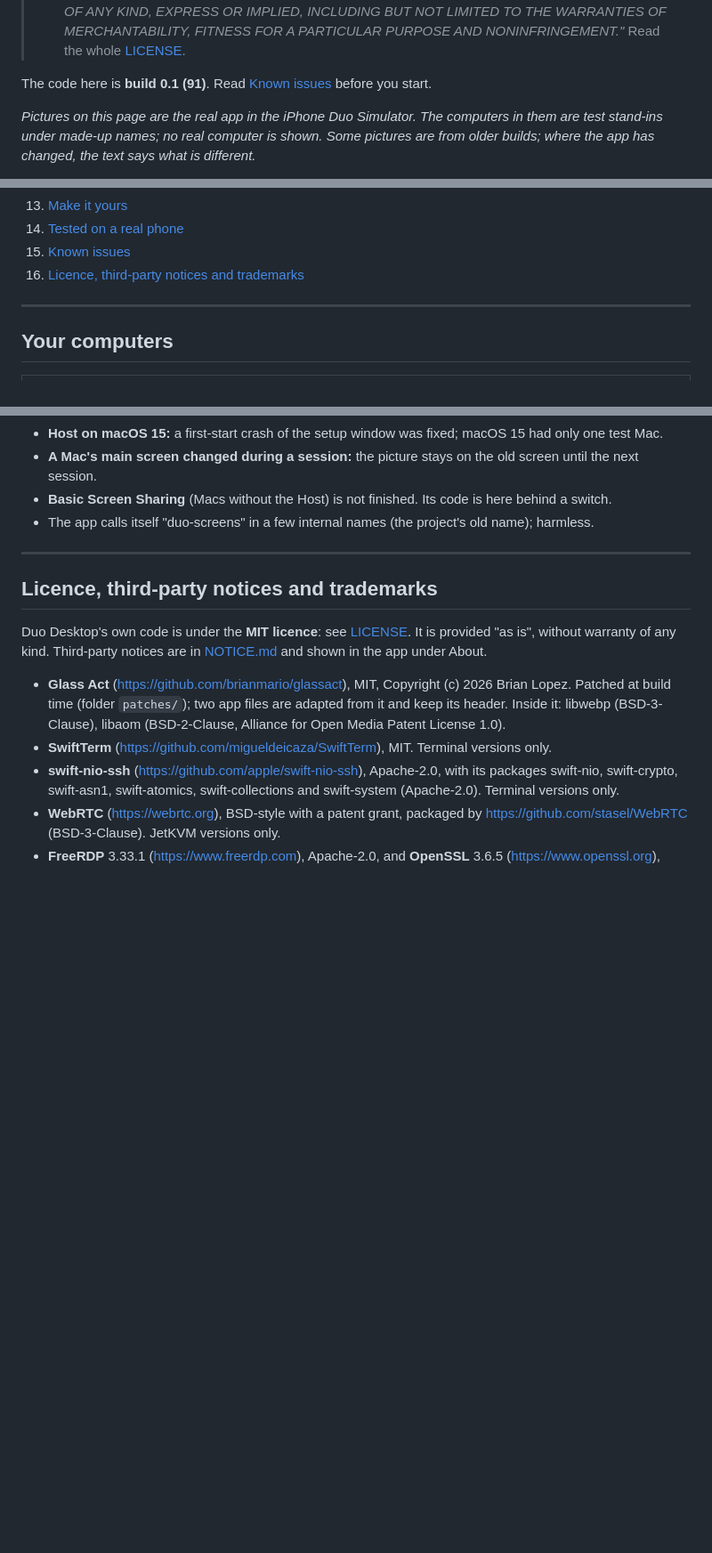
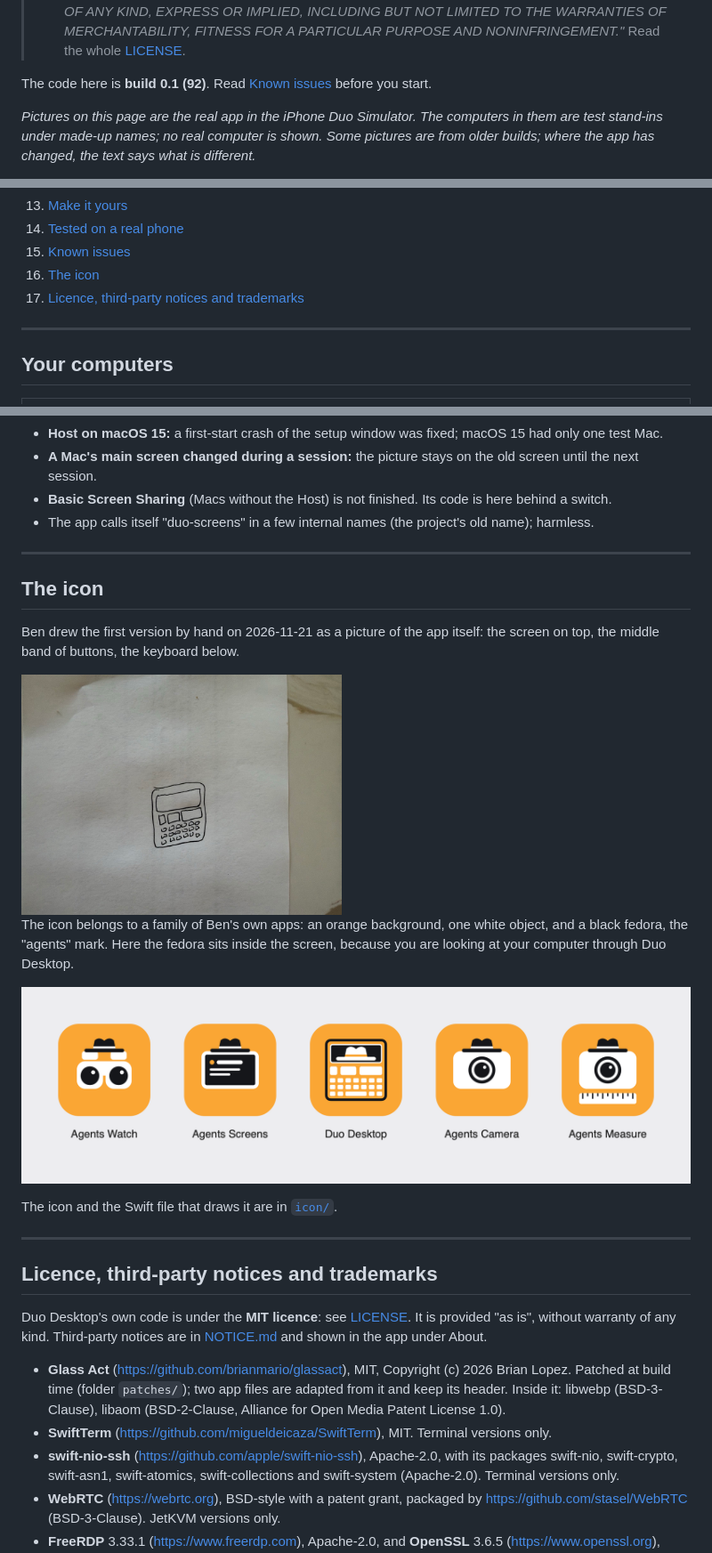
Before and after one commit to Stratechery/duo-desktop, a Markdown page: README.md, 3 parts joined by grey strips. Shown at 89% size. Rendered like a GitHub page; pictures changed too: docs/images/icon-family.png (added), docs/images/icon-sketch.jpg (added); blank space fills up the shorter version.

```diff
--- a/README.md
+++ b/README.md
@@ -52,7 +52,7 @@ Install the Host on a Mac once (see [Installing](#installing)) and that Mac is a
 > - **You use it at your own risk.** It controls real computers: it clicks, types and can type passwords. It can take over a computer's session: signing in with Remote Desktop disconnects whoever is using that PC.
 > - The licence says it in its own words: *"THE SOFTWARE IS PROVIDED "AS IS", WITHOUT WARRANTY OF ANY KIND, EXPRESS OR IMPLIED, INCLUDING BUT NOT LIMITED TO THE WARRANTIES OF MERCHANTABILITY, FITNESS FOR A PARTICULAR PURPOSE AND NONINFRINGEMENT."* Read the whole [LICENSE](LICENSE).
 
-The code here is **build 0.1 (91)**. Read [Known issues](#known-issues) before you start.
+The code here is **build 0.1 (92)**. Read [Known issues](#known-issues) before you start.
 
 *Pictures on this page are the real app in the iPhone Duo Simulator. The computers in them are test stand-ins under made-up names; no real computer is shown. Some pictures are from older builds; where the app has changed, the text says what is different.*
 
@@ -73,7 +73,8 @@ Contents:
 13. [Make it yours](#make-it-yours)
 14. [Tested on a real phone](#tested-on-a-real-phone)
 15. [Known issues](#known-issues)
-16. [Licence, third-party notices and trademarks](#licence-third-party-notices-and-trademarks)
+16. [The icon](#the-icon)
+17. [Licence, third-party notices and trademarks](#licence-third-party-notices-and-trademarks)
 
 ---
 
@@ -454,6 +455,20 @@ Nothing else is claimed here. Everything else was tested in the Simulator, again
 
 ---
 
+## The icon
+
+Ben drew the first version by hand on 2026-11-21 as a picture of the app itself: the screen on top, the middle band of buttons, the keyboard below.
+
+<img src="docs/images/icon-sketch.jpg" alt="Ben's hand sketch of the icon: a screen on top, three buttons, rows of keys" width="360">
+
+The icon belongs to a family of Ben's own apps: an orange background, one white object, and a black fedora, the "agents" mark. Here the fedora sits inside the screen, because you are looking at your computer through Duo Desktop.
+
+![Duo Desktop's icon next to four of Ben's other app icons](docs/images/icon-family.png)
+
+The icon and the Swift file that draws it are in [`icon/`](icon/).
+
+---
+
 ## Licence, third-party notices and trademarks
 
 Duo Desktop's own code is under the **MIT licence**: see [LICENSE](LICENSE). It is provided "as is", without warranty of any kind. Third-party notices are in [NOTICE.md](NOTICE.md) and shown in the app under About.
```
Also changed, not shown: icon/duo-desktop-icon-1024.png (added), 4 other files.
